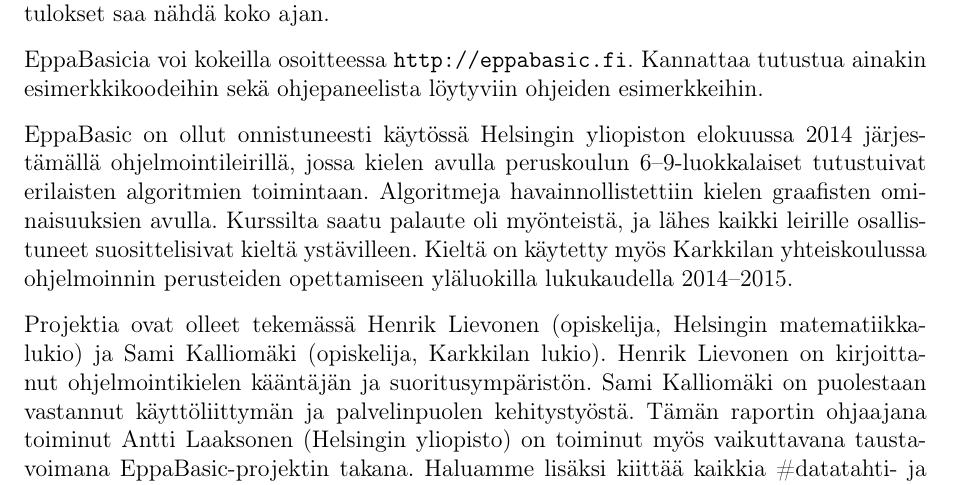
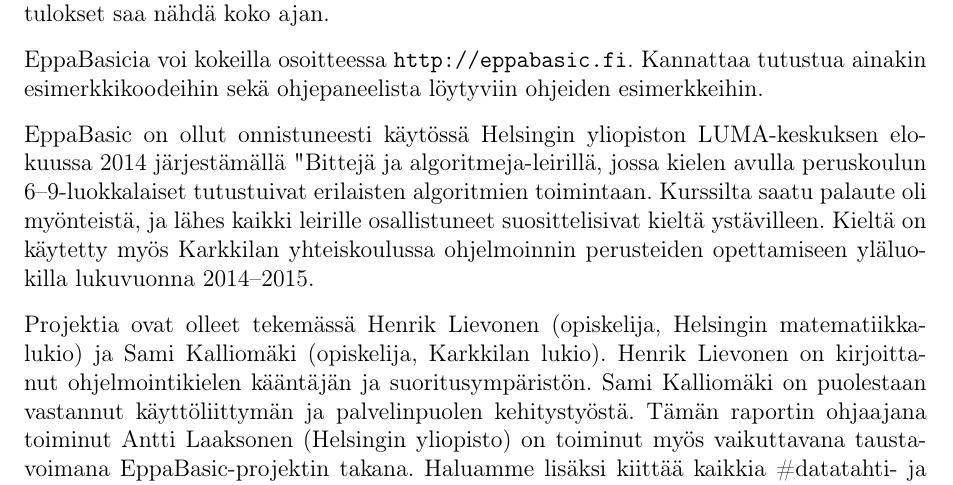
Before and after one commit to henkkuli/EppaBasic-raportti, a LaTeX document (tutkielma.tex, which reads johdanto.tex): part of page 4 of 18, cut so that both start at the same text. Compiled offline with pdfLaTeX.

Commit message:
Resolves #21

```diff
--- a/johdanto.tex
+++ b/johdanto.tex
@@ -68,19 +68,17 @@
 ohjeiden esimerkkeihin.
 
 EppaBasic on ollut onnistuneesti käytössä
-Helsingin yliopiston elokuussa 2014
-järjestämällä ohjelmointileirillä,
+Helsingin yliopiston LUMA-keskuksen elokuussa 2014
+järjestämällä "Bittejä ja algoritmeja" -leirillä,
 jossa kielen avulla peruskoulun
 6--9-luokkalaiset
 tutustuivat erilaisten algoritmien toimintaan.
-Algoritmeja havainnollistettiin kielen
-graafisten ominaisuuksien avulla.
 Kurssilta saatu palaute oli myönteistä,
 ja lähes kaikki leirille osallistuneet
 suosittelisivat kieltä ystävilleen.
 Kieltä on käytetty myös Karkkilan yhteiskoulussa
 ohjelmoinnin perusteiden opettamiseen yläluokilla
-lukukaudella 2014--2015.
+lukuvuonna 2014--2015.
 
 Projektia ovat olleet tekemässä Henrik Lievonen
 (opiskelija, Helsingin matematiikkalukio) ja Sami Kalliomäki
```
